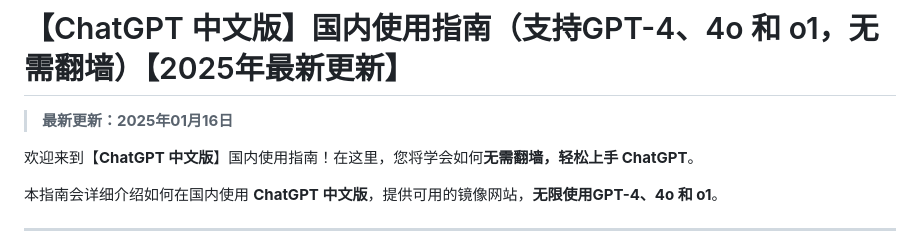
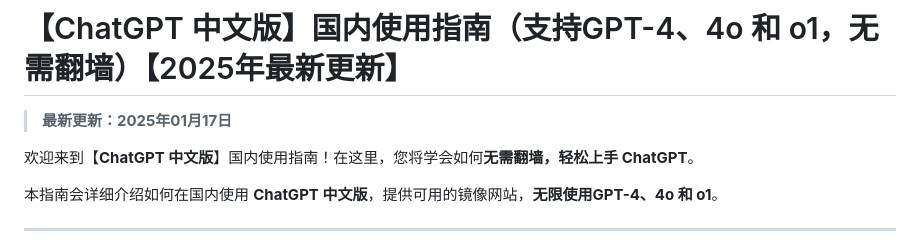
Before and after one commit to chatgpt-site-cn/ChatGPT, a Markdown page: README.md, the part around the change. Rendered like a GitHub page.

```diff
--- a/README.md
+++ b/README.md
@@ -1,6 +1,6 @@
 # 【ChatGPT 中文版】国内使用指南（支持GPT-4、4o 和 o1，无需翻墙）【2025年最新更新】
 
-> **最新更新：2025年01月16日**
+> **最新更新：2025年01月17日**
 
 欢迎来到【**ChatGPT 中文版**】国内使用指南！在这里，您将学会如何**无需翻墙，轻松上手 ChatGPT**。
 
```
